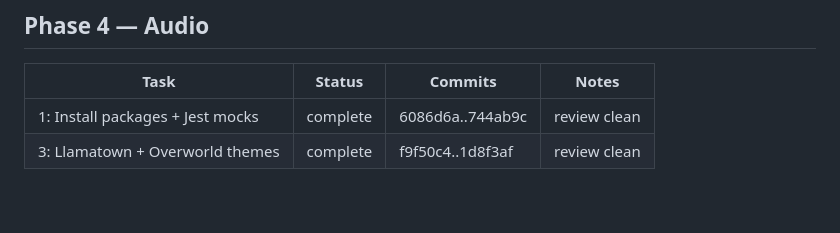
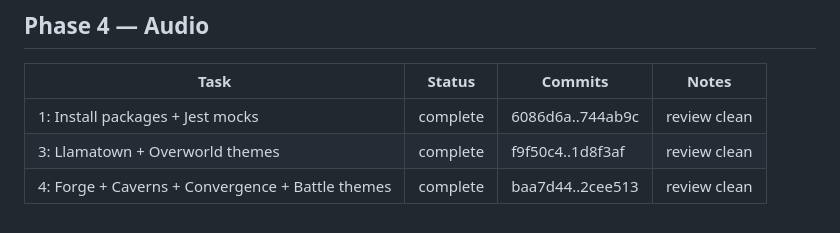
Before and after one commit to schneiderbertrandwork/llama-quest, a Markdown page: .superpowers/sdd/progress.md, the part around the change. GitHub-like rendering.

Commit message:
docs: Task 4 complete in progress ledger

```diff
--- a/.superpowers/sdd/progress.md
+++ b/.superpowers/sdd/progress.md
@@ -56,3 +56,4 @@ Plan: docs/superpowers/plans/2026-06-19-llama-quest-phase3-content.md
 |------|--------|---------|-------|
 | 1: Install packages + Jest mocks | complete | 6086d6a..744ab9c | review clean || 2: AudioManager singleton + sfx stub | complete | 906ec5a..aaecb78 | review clean |
 | 3: Llamatown + Overworld themes | complete | f9f50c4..1d8f3af | review clean |
+| 4: Forge + Caverns + Convergence + Battle themes | complete | baa7d44..2cee513 | review clean |
```
